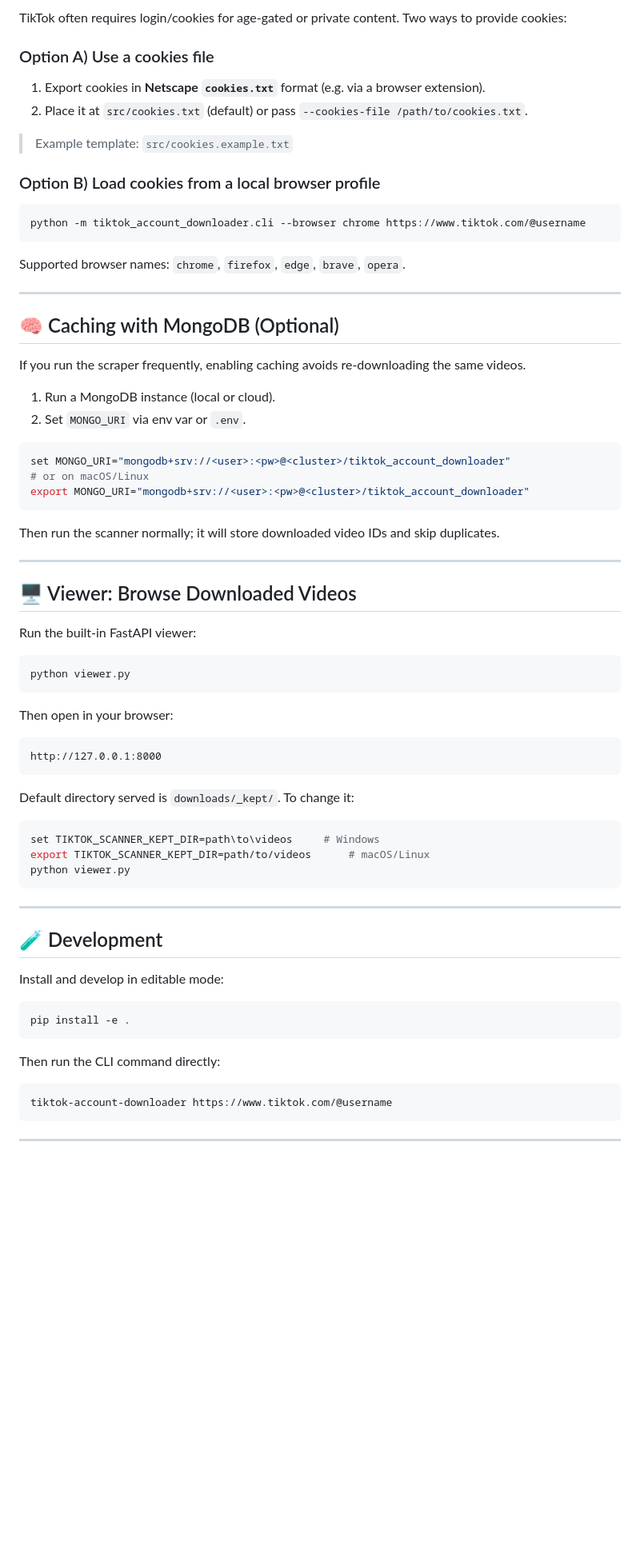
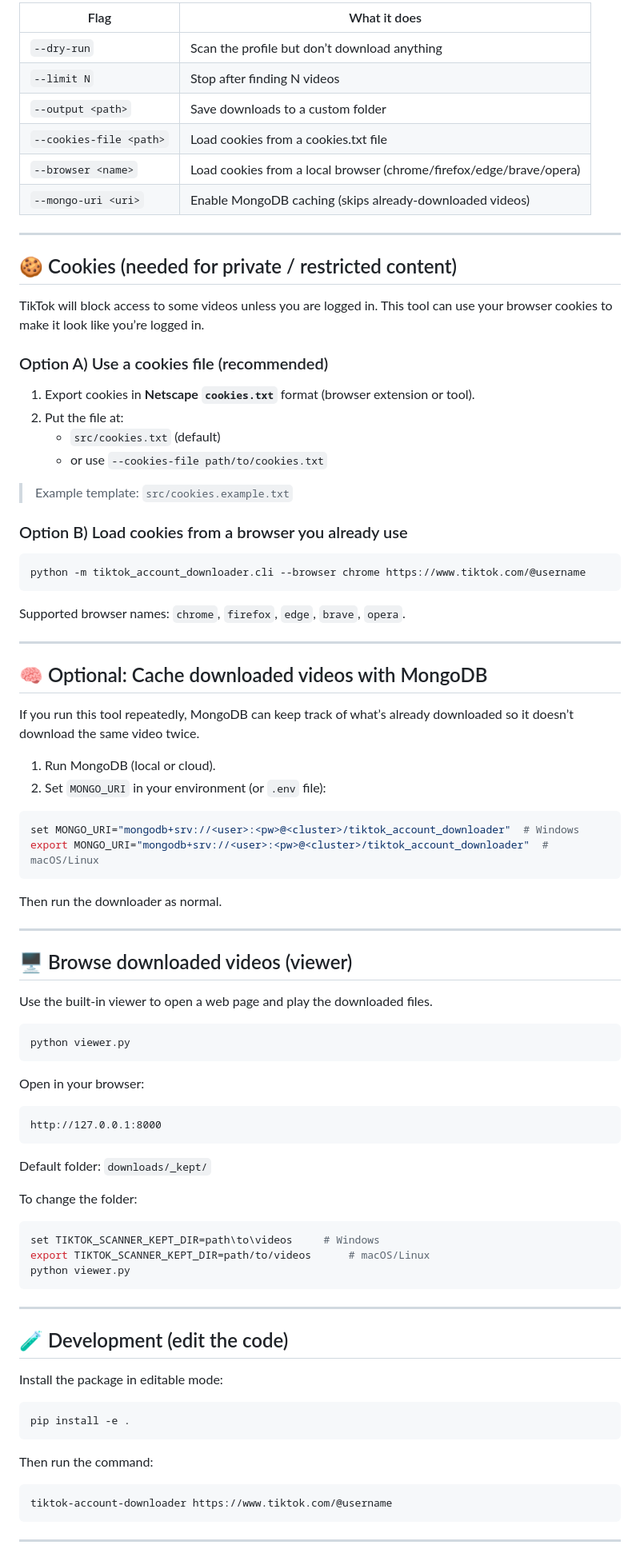
Before and after one commit to fervidos/TikTok-Account-Downloader, a Markdown page: README.md, the part around one of its changes. Shown at 80% size. GitHub-like rendering; blank space fills up the shorter version.

````diff
--- a/README.md
+++ b/README.md
@@ -71,14 +80,29 @@ python -m tiktok_account_downloader.cli https://www.tiktok.com/@kylek9
 
-TikTok often requires login/cookies for age-gated or private content. Two ways to provide cookies:
+| Flag | What it does |
+|------|--------------|
+| `--dry-run` | Scan the profile but don’t download anything |
+| `--limit N` | Stop after finding N videos |
+| `--output <path>` | Save downloads to a custom folder |
+| `--cookies-file <path>` | Load cookies from a cookies.txt file |
+| `--browser <name>` | Load cookies from a local browser (chrome/firefox/edge/brave/opera) |
+| `--mongo-uri <uri>` | Enable MongoDB caching (skips already-downloaded videos) |
 
-### Option A) Use a cookies file
+---
 
-1. Export cookies in **Netscape `cookies.txt`** format (e.g. via a browser extension).
-2. Place it at `src/cookies.txt` (default) or pass `--cookies-file /path/to/cookies.txt`.
+## 🍪 Cookies (needed for private / restricted content)
+
+TikTok will block access to some videos unless you are logged in. This tool can use your browser cookies to make it look like you’re logged in.
+
+### Option A) Use a cookies file (recommended)
+
+1. Export cookies in **Netscape `cookies.txt`** format (browser extension or tool).
+2. Put the file at:
+   - `src/cookies.txt` (default)
+   - or use `--cookies-file path/to/cookies.txt`
 
 > Example template: `src/cookies.example.txt`
 
-### Option B) Load cookies from a local browser profile
+### Option B) Load cookies from a browser you already use
 
 ```bash
 python -m tiktok_account_downloader.cli --browser chrome https://www.tiktok.com/@username
@@ -88,38 +112,39 @@ Supported browser names: `chrome`, `firefox`, `edge`, `brave`, `opera`.
 
 ---
 
-## 🧠 Caching with MongoDB (Optional)
+## 🧠 Optional: Cache downloaded videos with MongoDB
 
-If you run the scraper frequently, enabling caching avoids re-downloading the same videos.
+If you run this tool repeatedly, MongoDB can keep track of what’s already downloaded so it doesn’t download the same video twice.
 
-1) Run a MongoDB instance (local or cloud).
-2) Set `MONGO_URI` via env var or `.env`.
+1) Run MongoDB (local or cloud).
+2) Set `MONGO_URI` in your environment (or `.env` file):
 
 ```bash
-set MONGO_URI="mongodb+srv://<user>:<pw>@<cluster>/tiktok_account_downloader"
-# or on macOS/Linux
-export MONGO_URI="mongodb+srv://<user>:<pw>@<cluster>/tiktok_account_downloader"
+set MONGO_URI="mongodb+srv://<user>:<pw>@<cluster>/tiktok_account_downloader"  # Windows
+export MONGO_URI="mongodb+srv://<user>:<pw>@<cluster>/tiktok_account_downloader"  # macOS/Linux
 ```
 
-Then run the scanner normally; it will store downloaded video IDs and skip duplicates.
+Then run the downloader as normal.
 
 ---
 
-## 🖥️ Viewer: Browse Downloaded Videos
+## 🖥️ Browse downloaded videos (viewer)
 
-Run the built-in FastAPI viewer:
+Use the built-in viewer to open a web page and play the downloaded files.
 
 ```bash
 python viewer.py
 ```
 
-Then open in your browser:
+Open in your browser:
 
 ```
 http://127.0.0.1:8000
 ```
 
-Default directory served is `downloads/_kept/`. To change it:
+Default folder: `downloads/_kept/`
+
+To change the folder:
 
 ```bash
 set TIKTOK_SCANNER_KEPT_DIR=path\to\videos     # Windows
@@ -129,15 +154,15 @@ python viewer.py
 
 ---
 
-## 🧪 Development
+## 🧪 Development (edit the code)
 
-Install and develop in editable mode:
+Install the package in editable mode:
 
 ```bash
 pip install -e .
 ```
 
-Then run the CLI command directly:
+Then run the command:
 
 ```bash
 tiktok-account-downloader https://www.tiktok.com/@username
````
Also changed, not shown: other parts of README.md (+36 -35 lines).
